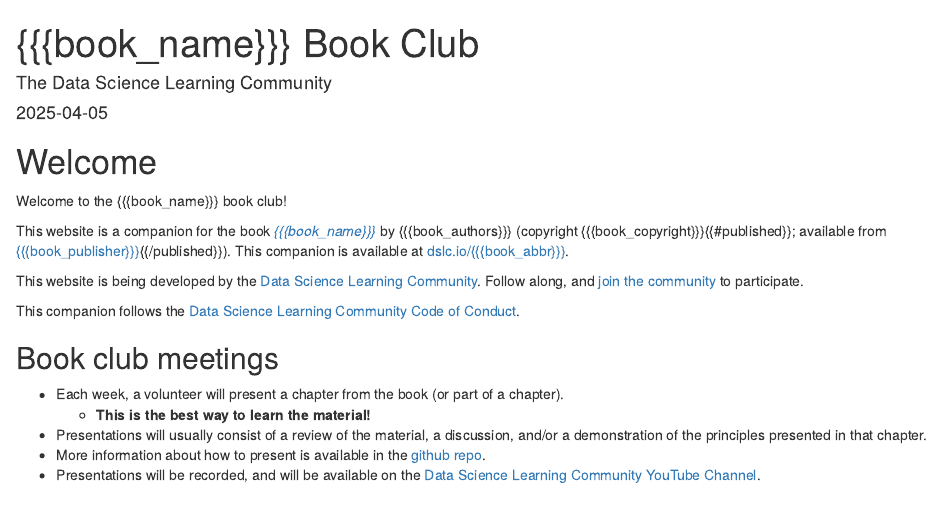
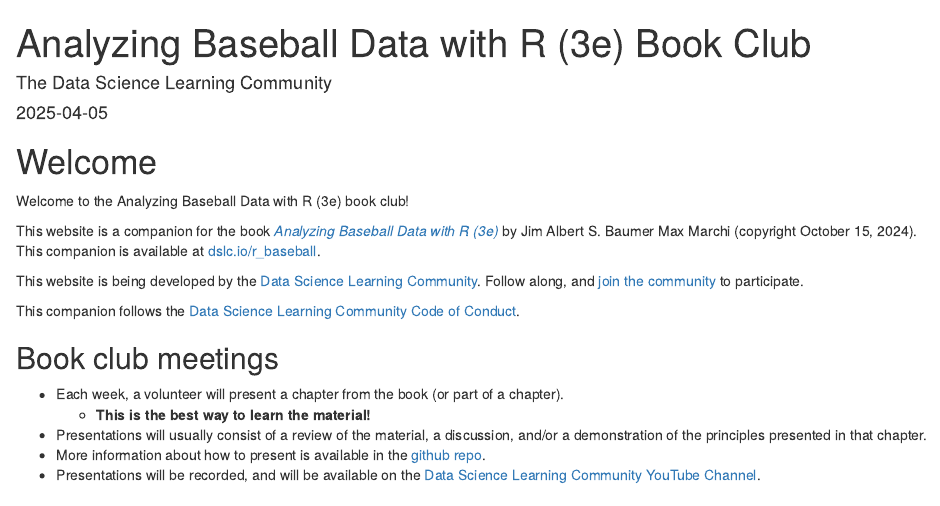
Before and after one commit to r4ds/bookclub-r_baseball, an R Markdown document (index.Rmd): the page in a window 1100 px wide, from its top. Rendered offline with R 4.5, knitr and Pandoc, with nearby package versions; drawn as R Markdown's standard HTML page in place of the format the file asks for.

Commit message:
Finish setup.

```diff
--- a/_bookdown.yml
+++ b/_bookdown.yml
@@ -1,6 +1,6 @@
-book_filename: "bookclub-{{{book_abbr}}}"
-repo: https://github.com/r4ds/bookclub-{{{book_abbr}}}
-edit: "https://github.com/r4ds/bookclub-{{{book_abbr}}}/edit/main/%s"
+book_filename: "bookclub-r_baseball"
+repo: https://github.com/r4ds/bookclub-r_baseball
+edit: "https://github.com/r4ds/bookclub-r_baseball/edit/main/%s"
 output_dir: "_book"
 delete_merged_file: true
 language:
--- a/_output.yml
+++ b/_output.yml
@@ -5,11 +5,11 @@
     toc:
       collapse: section
       before: |
-        <li><a href="./">{{{book_name}}} Book Club</a></li>
+        <li><a href="./">Analyzing Baseball Data with R (3e) Book Club</a></li>
       after: |
         <li><a href="https://github.com/rstudio/bookdown" target="blank">Published with bookdown</a></li>
     edit:
-      link: https://github.com/r4ds/bookclub-{{{book_abbr}}}/edit/main/%s
+      link: https://github.com/r4ds/bookclub-r_baseball/edit/main/%s
       text: "Edit"
     sharing:
       github: yes
--- a/index.Rmd
+++ b/index.Rmd
@@ -1,5 +1,5 @@
 ---
-title: "{{{book_name}}} Book Club"
+title: "Analyzing Baseball Data with R (3e) Book Club"
 author: "The Data Science Learning Community"
 date: "`r Sys.Date()`"
 site: bookdown::bookdown_site
@@ -7,16 +7,16 @@
 bibliography: book.bib
 biblio-style: apalike
 link-citations: yes
-github-repo: r4ds/bookclub-{{{book_abbr}}}
-description: "This website is the product of the Data Science Learning Community's {{{book_name}}} Book Club."
+github-repo: r4ds/bookclub-r_baseball
+description: "This website is the product of the Data Science Learning Community's Analyzing Baseball Data with R (3e) Book Club."
 ---
 
 # Welcome {-}
 
-Welcome to the {{{book_name}}} book club!
+Welcome to the Analyzing Baseball Data with R (3e) book club!
 
-This website is a companion for the book [_{{{book_name}}}_]({{{book_url}}}) by {{{book_authors}}} (copyright {{{book_copyright}}}{{#published}}; available from [{{{book_publisher}}}]({{{book_publisher_url}}}){{/published}}).
-This companion is available at [dslc.io/{{{book_abbr}}}](https://dslc.io/{{{book_abbr}}}).
+This website is a companion for the book [_Analyzing Baseball Data with R (3e)_](https://beanumber.github.io/abdwr3e/) by Jim Albert   S. Baumer   Max Marchi (copyright October 15, 2024).
+This companion is available at [dslc.io/r_baseball](https://dslc.io/r_baseball).
 
 This website is being developed by the [Data Science Learning Community](https://dslc.io). Follow along, and [join the community](https://dslc.io/join) to participate.
 
@@ -27,7 +27,7 @@
 - Each week, a volunteer will present a chapter from the book (or part of a chapter).
   - **This is the best way to learn the material!**
 - Presentations will usually consist of a review of the material, a discussion, and/or a demonstration of the principles presented in that chapter.
-- More information about how to present is available in the [github repo](https://github.com/r4ds/bookclub-{{{book_abbr}}}).
+- More information about how to present is available in the [github repo](https://github.com/r4ds/bookclub-r_baseball).
 - Presentations will be recorded, and will be available on the [Data Science Learning Community YouTube Channel](https://dslc.io/youtube).
 
 ## Pace {-}
```
Also changed, not shown: README.md, 4 other files.
